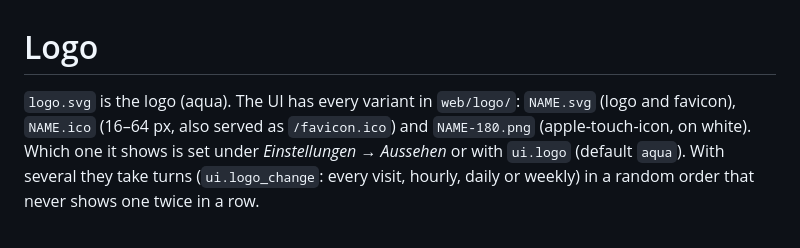
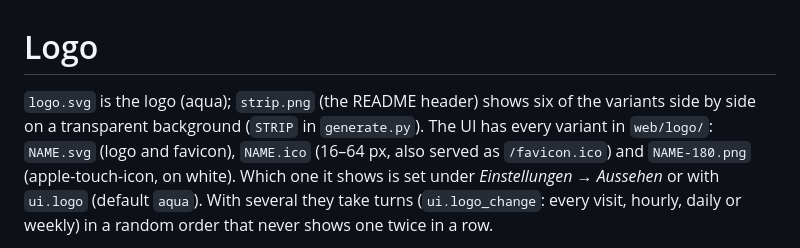
Before and after one commit to dgrieser/schuhkarton, a Markdown page: docs/logo/README.md, the part around the change. Drawn GitHub-style.

Commit message:
README header: a strip of six logo variants
docs/logo/strip.png, transparent, made by generate.py (STRIP).

Co-Authored-By: Claude Opus 5.5 <noreply@anthropic.com>
Claude-Session: https://claude.ai/code/session_01TQB7YQzdPKfEbwVieNJAgU

```diff
--- a/docs/logo/README.md
+++ b/docs/logo/README.md
@@ -1,6 +1,8 @@
 # Logo
 
-`logo.svg` is the logo (aqua). The UI has every variant in `web/logo/`:
+`logo.svg` is the logo (aqua); `strip.png` (the README header) shows six of
+the variants side by side on a transparent background (`STRIP` in
+`generate.py`). The UI has every variant in `web/logo/`:
 `NAME.svg` (logo and favicon), `NAME.ico` (16–64 px, also served as
 `/favicon.ico`) and `NAME-180.png` (apple-touch-icon, on white). Which one it
 shows is set under *Einstellungen → Aussehen* or with `ui.logo` (default
```
Also changed, not shown: README.md (+1 -1 lines), docs/logo/strip.png (added), 1 other file.
